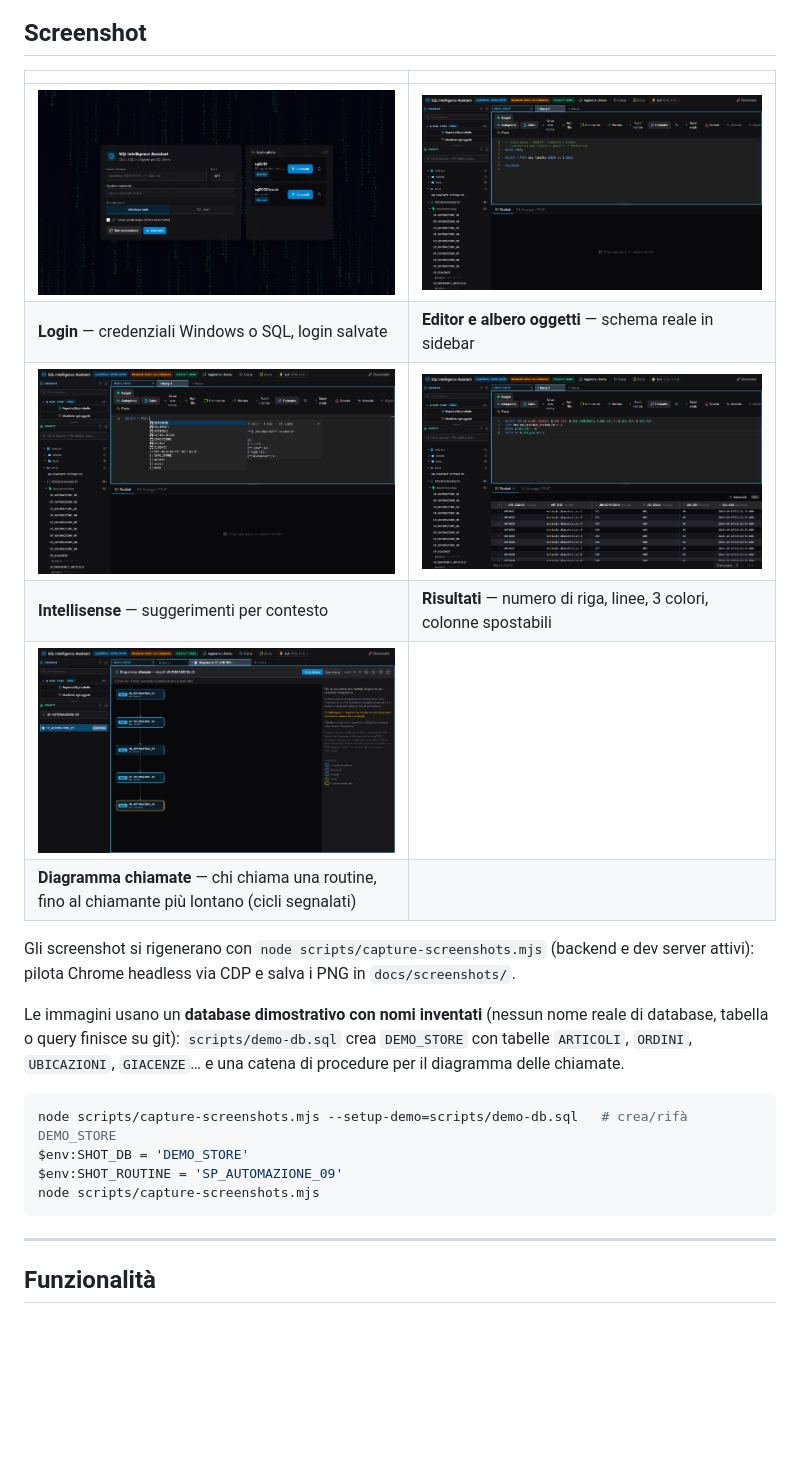
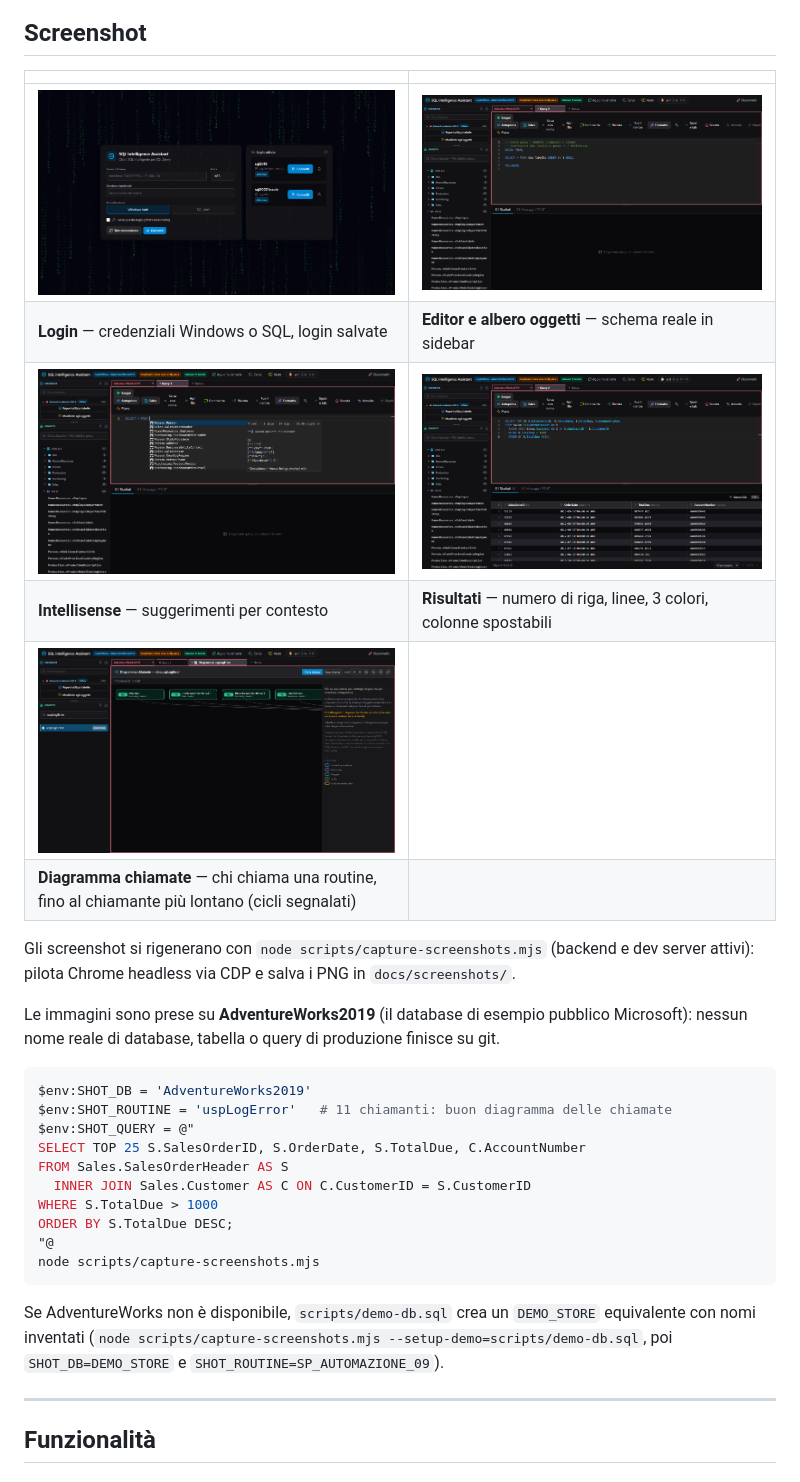
Before and after one commit to evangelalessandro/HarnessSqlComplete, a Markdown page: README.md, the part around one of its changes. Drawn GitHub-style; pictures changed too: docs/screenshots/01-login.png, docs/screenshots/02-schema-editor.png, docs/screenshots/03-intellisense.png; blank space fills up the shorter version.

````diff
--- a/README.md
+++ b/README.md
@@ -27,16 +27,25 @@ statement dai risultati, **diagramma delle chiamate fra routine** e assistente I
 Gli screenshot si rigenerano con `node scripts/capture-screenshots.mjs` (backend e dev server attivi):
 pilota Chrome headless via CDP e salva i PNG in `docs/screenshots/`.
 
-Le immagini usano un **database dimostrativo con nomi inventati** (nessun nome reale di database,
-tabella o query finisce su git): `scripts/demo-db.sql` crea `DEMO_STORE` con tabelle `ARTICOLI`,
-`ORDINI`, `UBICAZIONI`, `GIACENZE`… e una catena di procedure per il diagramma delle chiamate.
+Le immagini sono prese su **AdventureWorks2019** (il database di esempio pubblico Microsoft): nessun nome
+reale di database, tabella o query di produzione finisce su git.
 
 ```powershell
-node scripts/capture-screenshots.mjs --setup-demo=scripts/demo-db.sql   # crea/rifà DEMO_STORE
-$env:SHOT_DB = 'DEMO_STORE'
-$env:SHOT_ROUTINE = 'SP_AUTOMAZIONE_09'
+$env:SHOT_DB = 'AdventureWorks2019'
+$env:SHOT_ROUTINE = 'uspLogError'   # 11 chiamanti: buon diagramma delle chiamate
+$env:SHOT_QUERY = @"
+SELECT TOP 25 S.SalesOrderID, S.OrderDate, S.TotalDue, C.AccountNumber
+FROM Sales.SalesOrderHeader AS S
+  INNER JOIN Sales.Customer AS C ON C.CustomerID = S.CustomerID
+WHERE S.TotalDue > 1000
+ORDER BY S.TotalDue DESC;
+"@
 node scripts/capture-screenshots.mjs
 ```
+
+Se AdventureWorks non è disponibile, `scripts/demo-db.sql` crea un `DEMO_STORE` equivalente con nomi
+inventati (`node scripts/capture-screenshots.mjs --setup-demo=scripts/demo-db.sql`, poi
+`SHOT_DB=DEMO_STORE` e `SHOT_ROUTINE=SP_AUTOMAZIONE_09`).
 
 ---
 
````
Also changed, not shown: other parts of README.md (+15 -6 lines), 1 other file.
